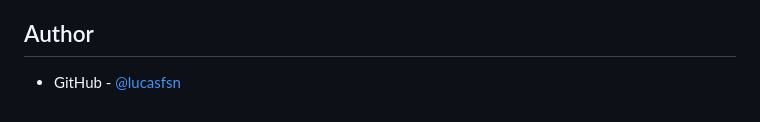
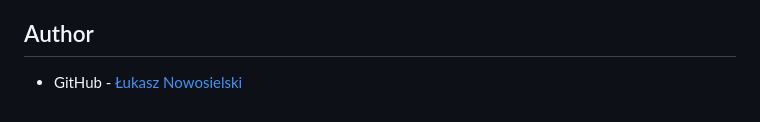
Before and after one commit to lucasfsn/facebook-clone-k8s, a Markdown page: README.md, the part around the change. GitHub-like rendering.

```diff
--- a/README.md
+++ b/README.md
@@ -180,4 +180,4 @@ Also, ensure that you have correctly saved the _client secret_ and the _realm pu
 
 ## Author
 
-- GitHub - [@lucasfsn](https://github.com/lucasfsn)
+- GitHub - [Łukasz Nowosielski](https://github.com/lucasfsn)
```
